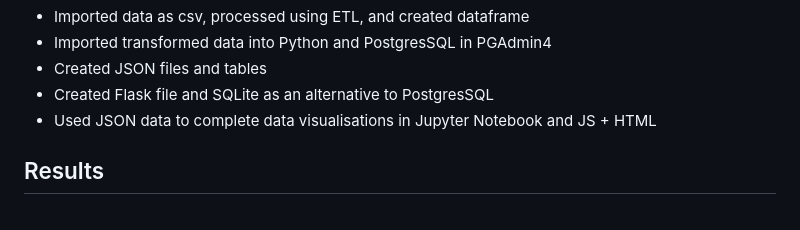
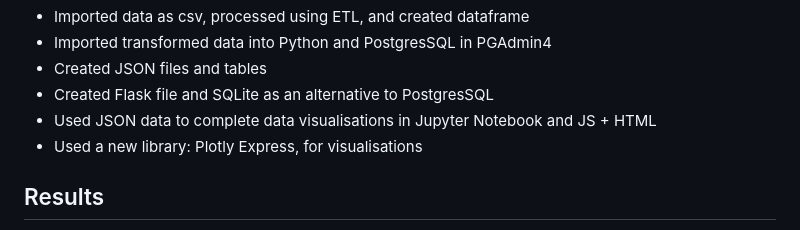
Before and after one commit to VeeBui/project-three-team-two, a Markdown page: README.md, the part around the change. Drawn GitHub-style.

```diff
--- a/README.md
+++ b/README.md
@@ -32,6 +32,7 @@ Methods
 - Created JSON files and tables
 - Created Flask file and SQLite as an alternative to PostgresSQL
 - Used JSON data to complete data visualisations in Jupyter Notebook and JS + HTML
+- Used a new library: Plotly Express, for visualisations
 
 Results
 -
```
